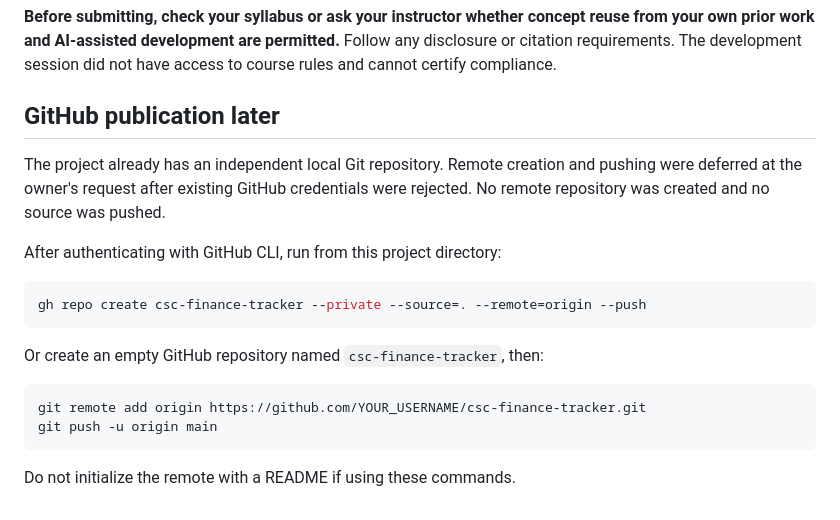
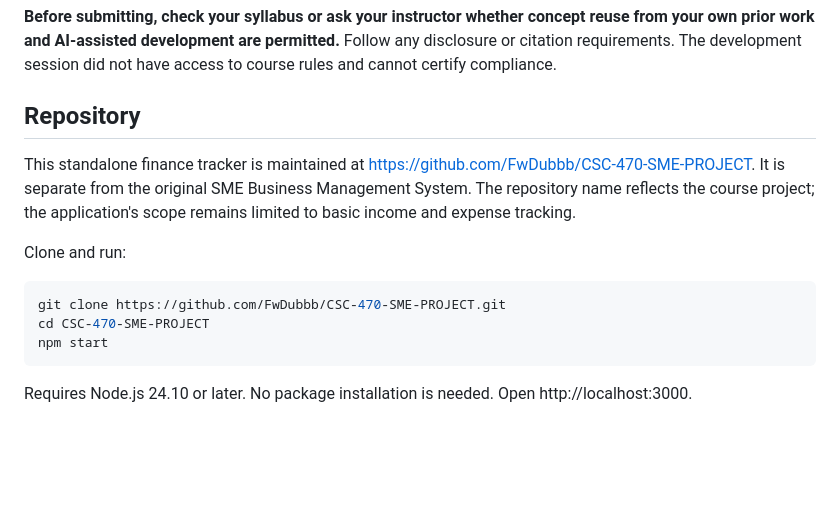
Before and after one commit to FwDubbb/CSC-470-SME-PROJECT, a Markdown page: README.md, the part around the change. Drawn GitHub-style; blank space fills up the shorter version.

Commit message:
Document course repository and cloning instructions

````diff
--- a/README.md
+++ b/README.md
@@ -94,21 +94,16 @@ This project was written independently with AI assistance. The existing SME Busi
 
 **Before submitting, check your syllabus or ask your instructor whether concept reuse from your own prior work and AI-assisted development are permitted.** Follow any disclosure or citation requirements. The development session did not have access to course rules and cannot certify compliance.
 
-## GitHub publication later
+## Repository
 
-The project already has an independent local Git repository. Remote creation and pushing were deferred at the owner's request after existing GitHub credentials were rejected. No remote repository was created and no source was pushed.
+This standalone finance tracker is maintained at https://github.com/FwDubbb/CSC-470-SME-PROJECT. It is separate from the original SME Business Management System. The repository name reflects the course project; the application's scope remains limited to basic income and expense tracking.
 
-After authenticating with GitHub CLI, run from this project directory:
+Clone and run:
 
 ```sh
-gh repo create csc-finance-tracker --private --source=. --remote=origin --push
+git clone https://github.com/FwDubbb/CSC-470-SME-PROJECT.git
+cd CSC-470-SME-PROJECT
+npm start
 ```
 
-Or create an empty GitHub repository named `csc-finance-tracker`, then:
-
-```sh
-git remote add origin https://github.com/YOUR_USERNAME/csc-finance-tracker.git
-git push -u origin main
-```
-
-Do not initialize the remote with a README if using these commands.
+Requires Node.js 24.10 or later. No package installation is needed. Open http://localhost:3000.
````
